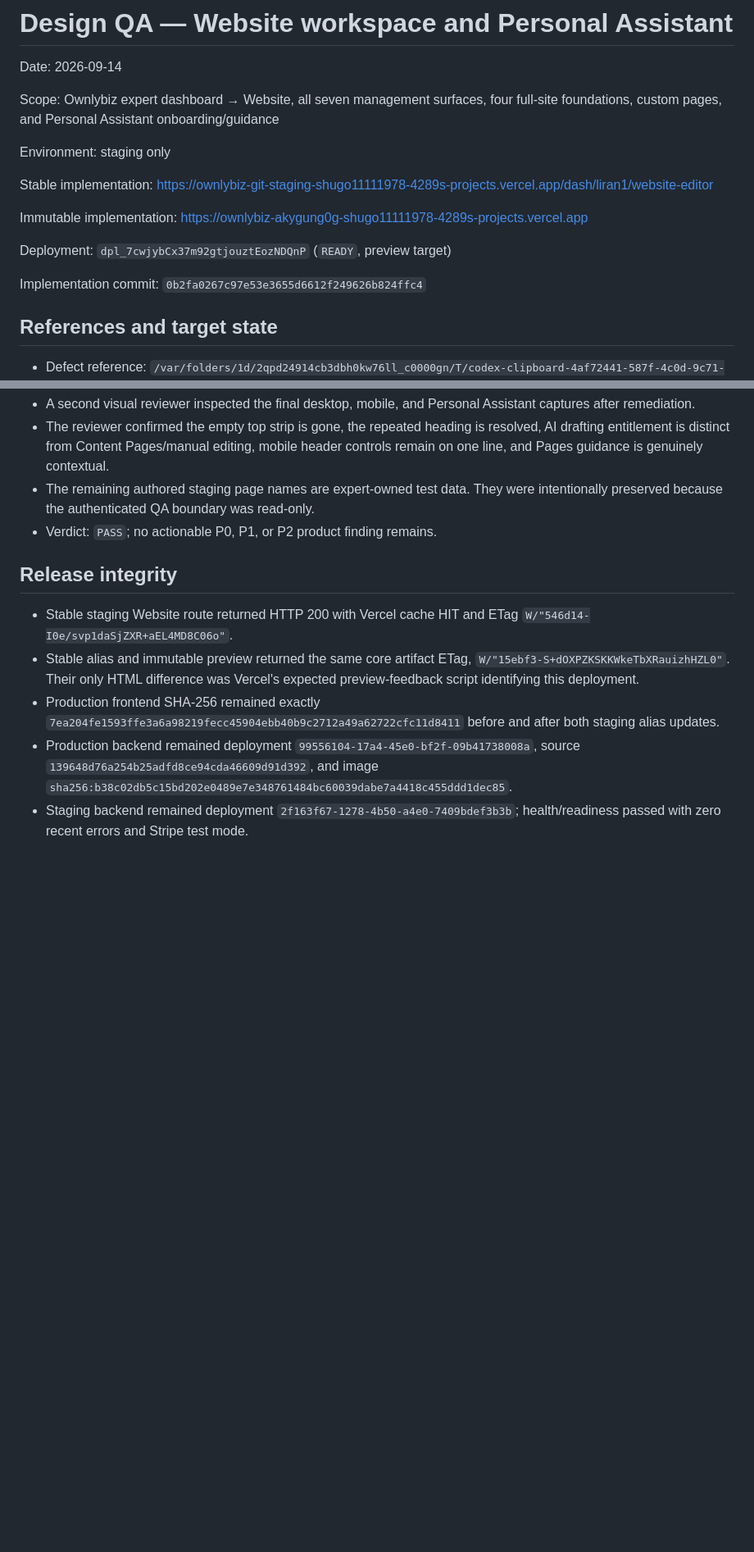
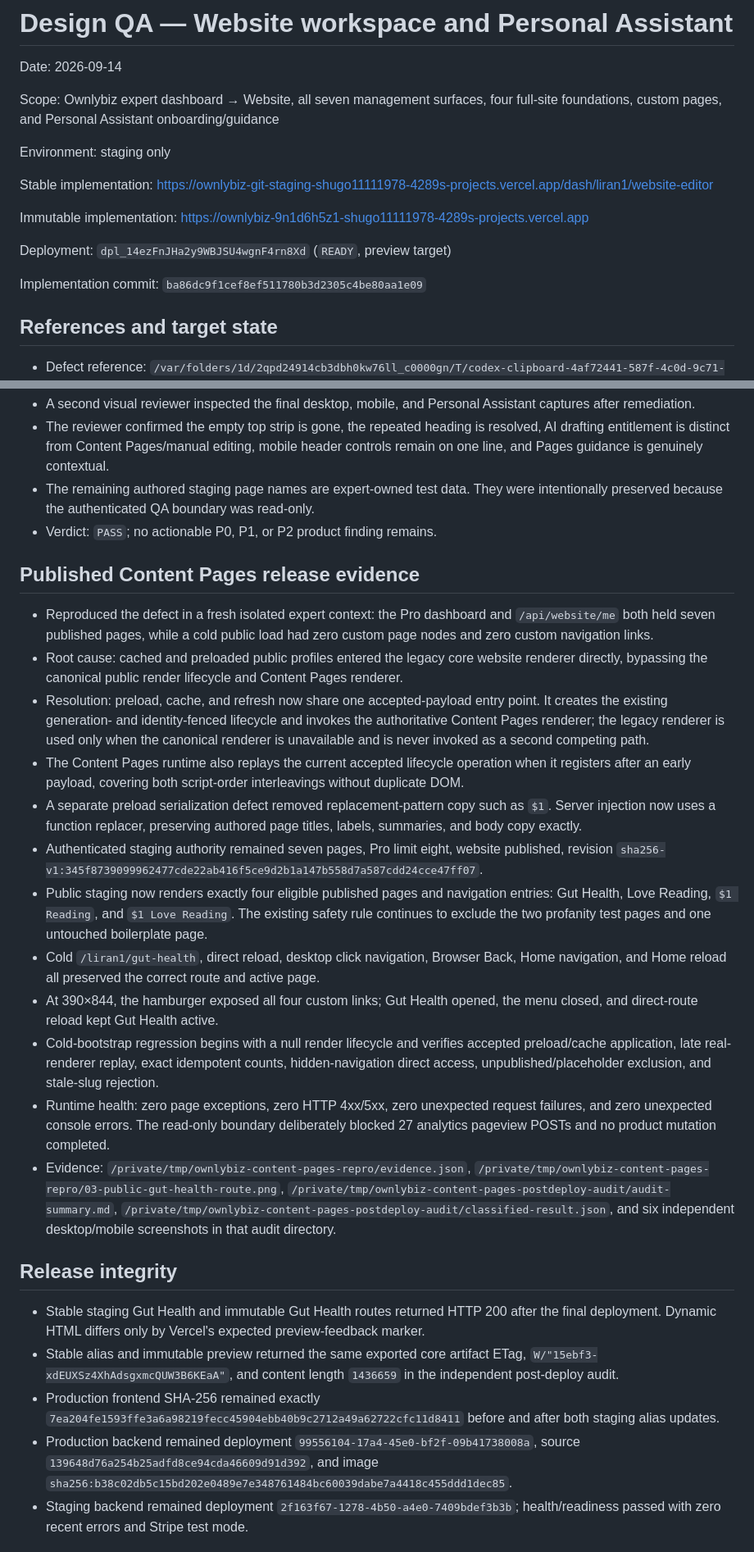
Before and after one commit to shugo11111978-ai/ownlybiz-frontend, a Markdown page: design-qa.md, 2 parts joined by grey strips. Shown at 82% size. Rendered like a GitHub page; blank space fills up the shorter version.

Commit message:
Record published Content Pages staging QA

```diff
--- a/design-qa.md
+++ b/design-qa.md
@@ -8,11 +8,11 @@ Environment: staging only
 
 Stable implementation: https://ownlybiz-git-staging-shugo11111978-4289s-projects.vercel.app/dash/liran1/website-editor
 
-Immutable implementation: https://ownlybiz-akygung0g-shugo11111978-4289s-projects.vercel.app
+Immutable implementation: https://ownlybiz-9n1d6h5z1-shugo11111978-4289s-projects.vercel.app
 
-Deployment: `dpl_7cwjybCx37m92gtjouztEozNDQnP` (`READY`, preview target)
+Deployment: `dpl_14ezFnJHa2y9WBJSU4wgnF4rn8Xd` (`READY`, preview target)
 
-Implementation commit: `0b2fa0267c97e53e3655d6612f249626b824ffc4`
+Implementation commit: `ba86dc9f1cef8ef511780b3d2305c4be80aa1e09`
 
 ## References and target state
 
@@ -127,10 +127,25 @@ All normal text/action states tested exceed WCAG AA. Image buttons have descript
 - The remaining authored staging page names are expert-owned test data. They were intentionally preserved because the authenticated QA boundary was read-only.
 - Verdict: `PASS`; no actionable P0, P1, or P2 product finding remains.
 
+## Published Content Pages release evidence
+
+- Reproduced the defect in a fresh isolated expert context: the Pro dashboard and `/api/website/me` both held seven published pages, while a cold public load had zero custom page nodes and zero custom navigation links.
+- Root cause: cached and preloaded public profiles entered the legacy core website renderer directly, bypassing the canonical public render lifecycle and Content Pages renderer.
+- Resolution: preload, cache, and refresh now share one accepted-payload entry point. It creates the existing generation- and identity-fenced lifecycle and invokes the authoritative Content Pages renderer; the legacy renderer is used only when the canonical renderer is unavailable and is never invoked as a second competing path.
+- The Content Pages runtime also replays the current accepted lifecycle operation when it registers after an early payload, covering both script-order interleavings without duplicate DOM.
+- A separate preload serialization defect removed replacement-pattern copy such as `$1`. Server injection now uses a function replacer, preserving authored page titles, labels, summaries, and body copy exactly.
+- Authenticated staging authority remained seven pages, Pro limit eight, website published, revision `sha256-v1:345f8739099962477cde22ab416f5ce9d2b1a147b558d7a587cdd24cce47ff07`.
+- Public staging now renders exactly four eligible published pages and navigation entries: Gut Health, Love Reading, `$1 Reading`, and `$1 Love Reading`. The existing safety rule continues to exclude the two profanity test pages and one untouched boilerplate page.
+- Cold `/liran1/gut-health`, direct reload, desktop click navigation, Browser Back, Home navigation, and Home reload all preserved the correct route and active page.
+- At 390×844, the hamburger exposed all four custom links; Gut Health opened, the menu closed, and direct-route reload kept Gut Health active.
+- Cold-bootstrap regression begins with a null render lifecycle and verifies accepted preload/cache application, late real-renderer replay, exact idempotent counts, hidden-navigation direct access, unpublished/placeholder exclusion, and stale-slug rejection.
+- Runtime health: zero page exceptions, zero HTTP 4xx/5xx, zero unexpected request failures, and zero unexpected console errors. The read-only boundary deliberately blocked 27 analytics pageview POSTs and no product mutation completed.
+- Evidence: `/private/tmp/ownlybiz-content-pages-repro/evidence.json`, `/private/tmp/ownlybiz-content-pages-repro/03-public-gut-health-route.png`, `/private/tmp/ownlybiz-content-pages-postdeploy-audit/audit-summary.md`, `/private/tmp/ownlybiz-content-pages-postdeploy-audit/classified-result.json`, and six independent desktop/mobile screenshots in that audit directory.
+
 ## Release integrity
 
-- Stable staging Website route returned HTTP 200 with Vercel cache HIT and ETag `W/"546d14-I0e/svp1daSjZXR+aEL4MD8C06o"`.
-- Stable alias and immutable preview returned the same core artifact ETag, `W/"15ebf3-S+dOXPZKSKKWkeTbXRauizhHZL0"`. Their only HTML difference was Vercel's expected preview-feedback script identifying this deployment.
+- Stable staging Gut Health and immutable Gut Health routes returned HTTP 200 after the final deployment. Dynamic HTML differs only by Vercel's expected preview-feedback marker.
+- Stable alias and immutable preview returned the same exported core artifact ETag, `W/"15ebf3-xdEUXSz4XhAdsgxmcQUW3B6KEaA"`, and content length `1436659` in the independent post-deploy audit.
 - Production frontend SHA-256 remained exactly `7ea204fe1593ffe3a6a98219fecc45904ebb40b9c2712a49a62722cfc11d8411` before and after both staging alias updates.
 - Production backend remained deployment `99556104-17a4-45e0-bf2f-09b41738008a`, source `139648d76a254b25adfd8ce94cda46609d91d392`, and image `sha256:b38c02db5c15bd202e0489e7e348761484bc60039dabe7a4418c455ddd1dec85`.
 - Staging backend remained deployment `2f163f67-1278-4b50-a4e0-7409bdef3b3b`; health/readiness passed with zero recent errors and Stripe test mode.
```
Also changed, not shown: other parts of design-qa.md (+2 -0 lines).
